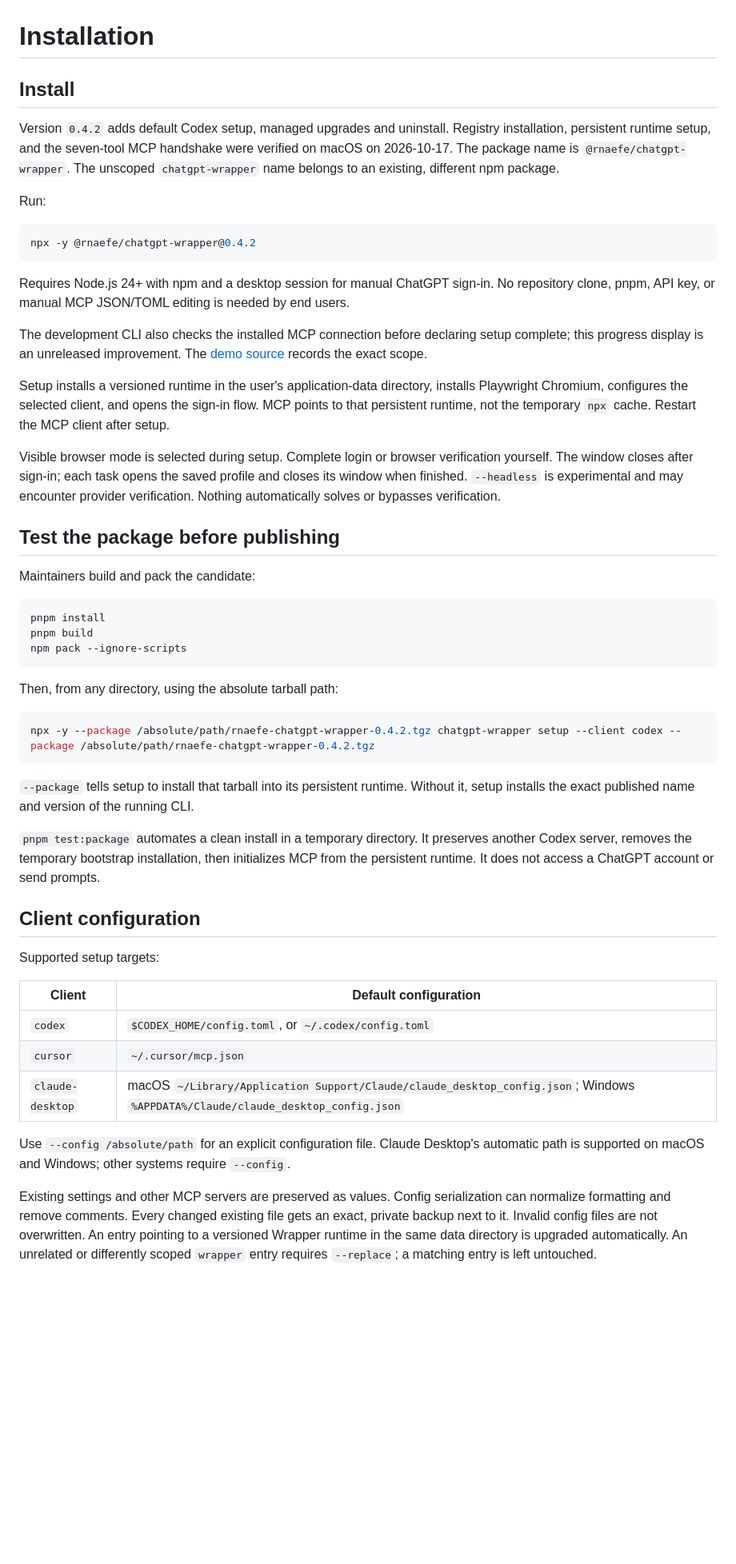
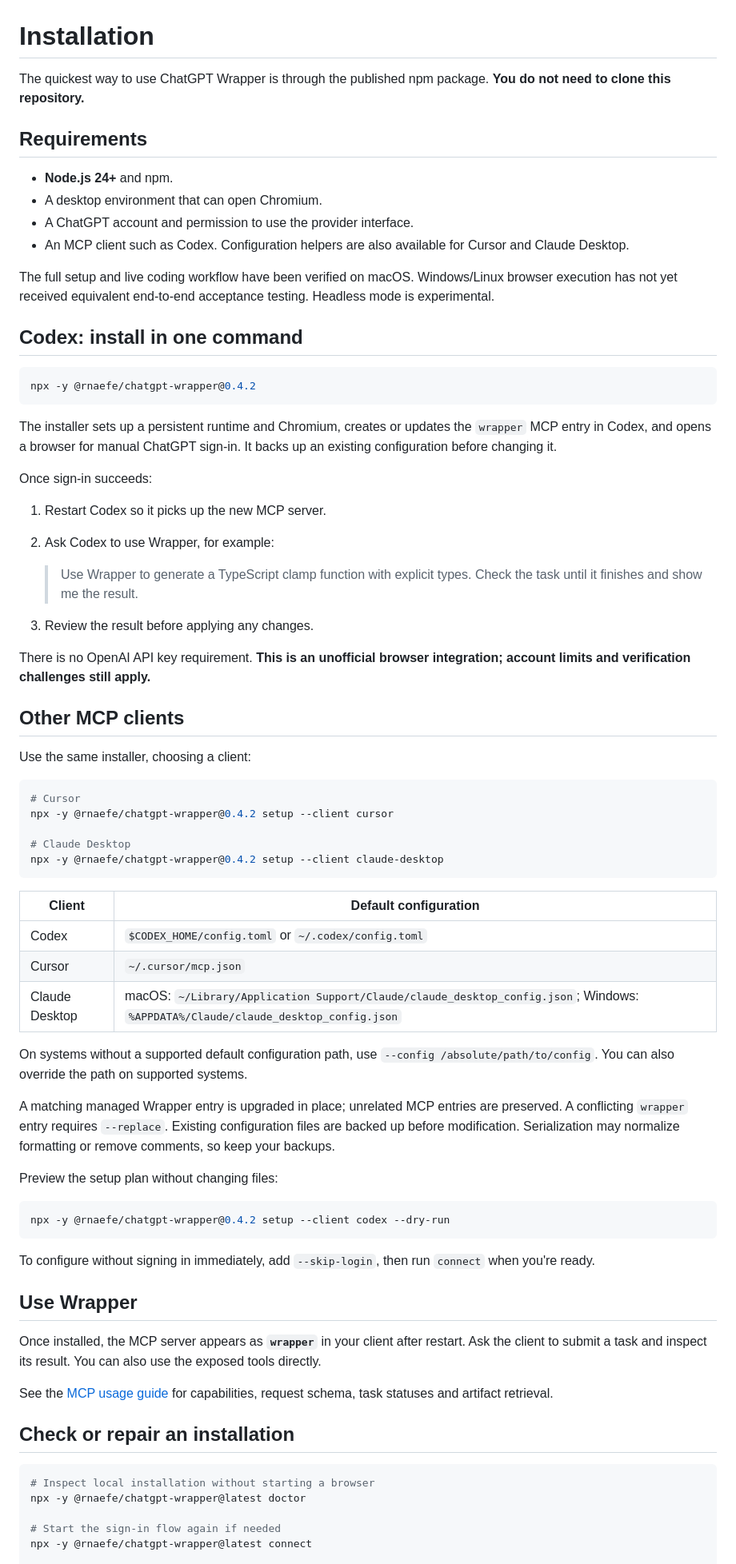
Before and after one commit to rnaefe/chatgpt-wrapper, a Markdown page: docs/INSTALLATION.md, the part around one of its changes. Shown at 80% size. Drawn GitHub-style; blank space fills up the shorter version.

Commit message:
docs(install): separate user onboarding from release internals

````diff
--- a/docs/INSTALLATION.md
+++ b/docs/INSTALLATION.md
@@ -1,54 +1,77 @@
 # Installation
 
-## Install
+The quickest way to use ChatGPT Wrapper is through the published npm package. **You do not need to clone this repository.**
 
-Version `0.4.2` adds default Codex setup, managed upgrades and uninstall. Registry installation, persistent runtime setup, and the seven-tool MCP handshake were verified on macOS on 2026-10-17. The package name is `@rnaefe/chatgpt-wrapper`. The unscoped `chatgpt-wrapper` name belongs to an existing, different npm package.
+## Requirements
 
-Run:
+- **Node.js 24+** and npm.
+- A desktop environment that can open Chromium.
+- A ChatGPT account and permission to use the provider interface.
+- An MCP client such as Codex. Configuration helpers are also available for Cursor and Claude Desktop.
 
-```sh
+The full setup and live coding workflow have been verified on macOS. Windows/Linux browser execution has not yet received equivalent end-to-end acceptance testing. Headless mode is experimental.
+
+## Codex: install in one command
+
+```bash
 npx -y @rnaefe/chatgpt-wrapper@0.4.2
 ```
 
-Requires Node.js 24+ with npm and a desktop session for manual ChatGPT sign-in. No repository clone, pnpm, API key, or manual MCP JSON/TOML editing is needed by end users.
+The installer sets up a persistent runtime and Chromium, creates or updates the `wrapper` MCP entry in Codex, and opens a browser for manual ChatGPT sign-in. It backs up an existing configuration before changing it.
 
-The development CLI also checks the installed MCP connection before declaring setup complete; this progress display is an unreleased improvement. The [demo source](../video/README.md) records the exact scope.
+Once sign-in succeeds:
 
-Setup installs a versioned runtime in the user's application-data directory, installs Playwright Chromium, configures the selected client, and opens the sign-in flow. MCP points to that persistent runtime, not the temporary `npx` cache. Restart the MCP client after setup.
+1. Restart Codex so it picks up the new MCP server.
+2. Ask Codex to use Wrapper, for example:
 
-Visible browser mode is selected during setup. Complete login or browser verification yourself. The window closes after sign-in; each task opens the saved profile and closes its window when finished. `--headless` is experimental and may encounter provider verification. Nothing automatically solves or bypasses verification.
+   > Use Wrapper to generate a TypeScript clamp function with explicit types. Check the task until it finishes and show me the result.
 
-## Test the package before publishing
+3. Review the result before applying any changes.
 
-Maintainers build and pack the candidate:
+There is no OpenAI API key requirement. **This is an unofficial browser integration; account limits and verification challenges still apply.**
 
-```sh
-pnpm install
-pnpm build
-npm pack --ignore-scripts
+## Other MCP clients
+
+Use the same installer, choosing a client:
+
+```bash
+# Cursor
+npx -y @rnaefe/chatgpt-wrapper@0.4.2 setup --client cursor
+
+# Claude Desktop
+npx -y @rnaefe/chatgpt-wrapper@0.4.2 setup --client claude-desktop
 ```
 
-Then, from any directory, using the absolute tarball path:
+| Client | Default configuration |
+| --- | --- |
+| Codex | `$CODEX_HOME/config.toml` or `~/.codex/config.toml` |
+| Cursor | `~/.cursor/mcp.json` |
+| Claude Desktop | macOS: `~/Library/Application Support/Claude/claude_desktop_config.json`; Windows: `%APPDATA%/Claude/claude_desktop_config.json` |
 
-```sh
-npx -y --package /absolute/path/rnaefe-chatgpt-wrapper-0.4.2.tgz chatgpt-wrapper setup --client codex --package /absolute/path/rnaefe-chatgpt-wrapper-0.4.2.tgz
+On systems without a supported default configuration path, use `--config /absolute/path/to/config`. You can also override the path on supported systems.
+
+A matching managed Wrapper entry is upgraded in place; unrelated MCP entries are preserved. A conflicting `wrapper` entry requires `--replace`. Existing configuration files are backed up before modification. Serialization may normalize formatting or remove comments, so keep your backups.
+
+Preview the setup plan without changing files:
+
+```bash
+npx -y @rnaefe/chatgpt-wrapper@0.4.2 setup --client codex --dry-run
 ```
 
-`--package` tells setup to install that tarball into its persistent runtime. Without it, setup installs the exact published name and version of the running CLI.
+To configure without signing in immediately, add `--skip-login`, then run `connect` when you're ready.
 
-`pnpm test:package` automates a clean install in a temporary directory. It preserves another Codex server, removes the temporary bootstrap installation, then initializes MCP from the persistent runtime. It does not access a ChatGPT account or send prompts.
+## Use Wrapper
 
-## Client configuration
+Once installed, the MCP server appears as **`wrapper`** in your client after restart. Ask the client to submit a task and inspect its result. You can also use the exposed tools directly.
 
-Supported setup targets:
+See the [MCP usage guide](MCP.md) for capabilities, request schema, task statuses and artifact retrieval.
 
-| Client           | Default configuration                                                                                                          |
-| ---------------- | ------------------------------------------------------------------------------------------------------------------------------ |
-| `codex`          | `$CODEX_HOME/config.toml`, or `~/.codex/config.toml`                                                                           |
-| `cursor`         | `~/.cursor/mcp.json`                                                                                                           |
-| `claude-desktop` | macOS `~/Library/Application Support/Claude/claude_desktop_config.json`; Windows `%APPDATA%/Claude/claude_desktop_config.json` |
+## Check or repair an installation
 
-Use `--config /absolute/path` for an explicit configuration file. Claude Desktop's automatic path is supported on macOS and Windows; other systems require `--config`.
+```bash
+# Inspect local installation without starting a browser
+npx -y @rnaefe/chatgpt-wrapper@latest doctor
 
-Existing settings and other MCP servers are preserved as values. Config serialization can normalize formatting and remove comments. Every changed existing file gets an exact, private backup next to it. Invalid config files are not overwritten. An entry pointing to a versioned Wrapper runtime in the same data directory is upgraded automatically. An unrelated or differently scoped `wrapper` entry requires `--replace`; a matching entry is left untouched.
+# Start the sign-in flow again if needed
+npx -y @rnaefe/chatgpt-wrapper@latest connect
 
````
Also changed, not shown: other parts of docs/INSTALLATION.md (+23 -42 lines).
